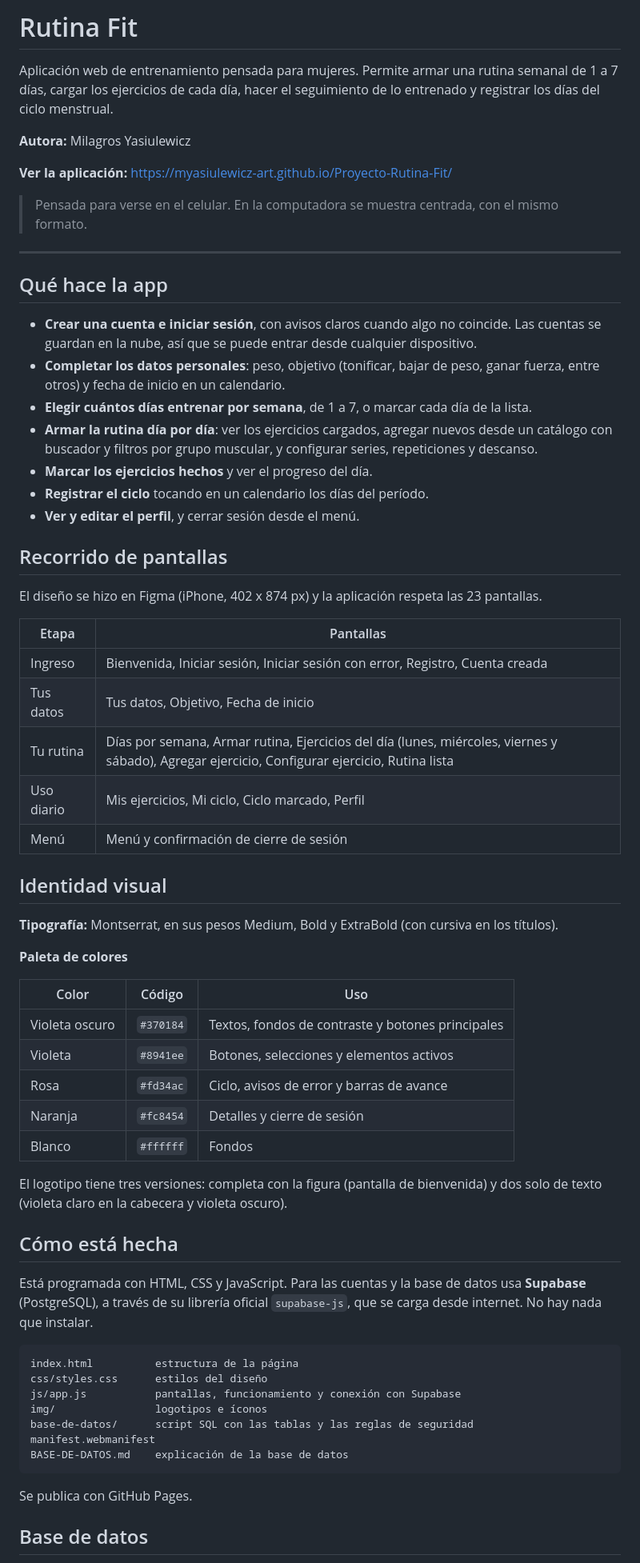
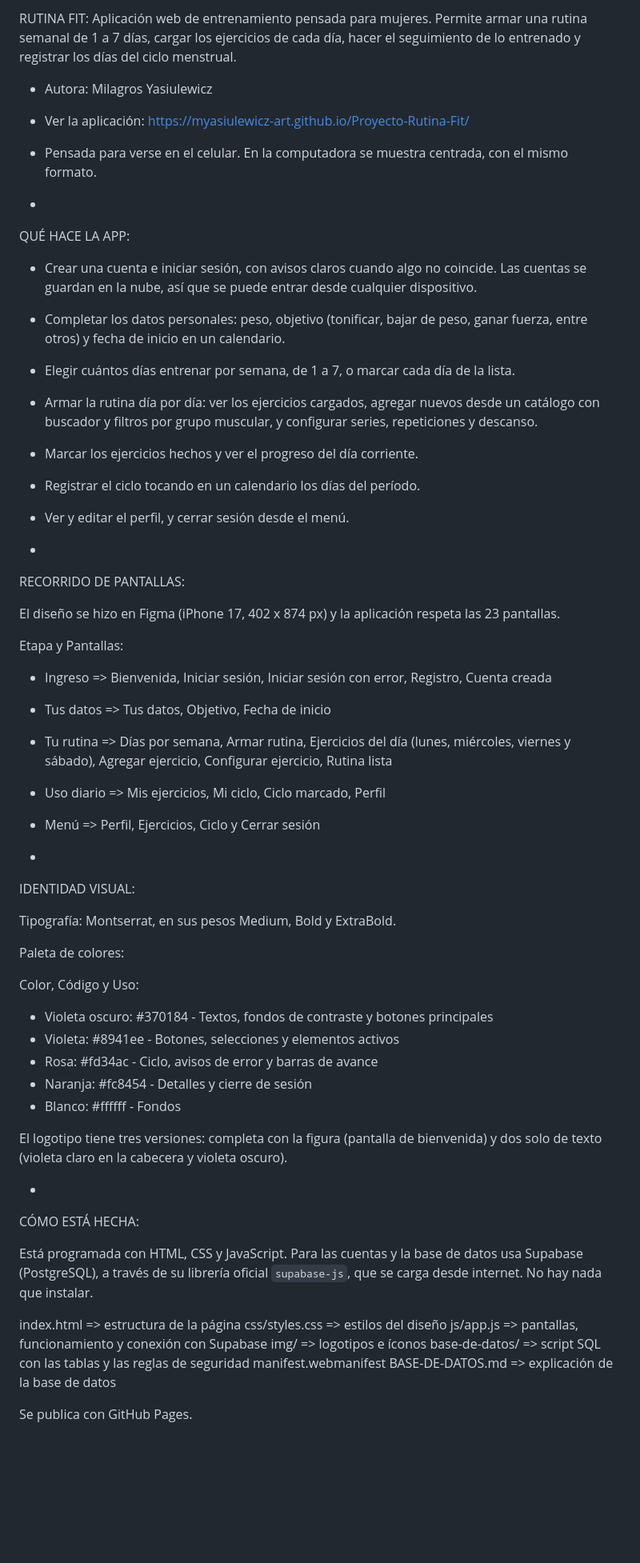
Before and after one commit to myasiulewicz-art/Proyecto-Rutina-Fit, a Markdown page: README.md, the part around one of its changes. Shown at 80% size. Rendered like a GitHub page; blank space fills up the shorter version.

````diff
--- a/README.md
+++ b/README.md
@@ -1,68 +1,71 @@
-# Rutina Fit
-
+RUTINA FIT:
 Aplicación web de entrenamiento pensada para mujeres. Permite armar una rutina semanal de 1 a 7 días, cargar los ejercicios de cada día, hacer el seguimiento de lo entrenado y registrar los días del ciclo menstrual.
 
-**Autora:** Milagros Yasiulewicz
+- Autora: Milagros Yasiulewicz
 
-**Ver la aplicación:** https://myasiulewicz-art.github.io/Proyecto-Rutina-Fit/
+- Ver la aplicación: https://myasiulewicz-art.github.io/Proyecto-Rutina-Fit/
 
-> Pensada para verse en el celular. En la computadora se muestra centrada, con el mismo formato.
+- Pensada para verse en el celular. En la computadora se muestra centrada, con el mismo formato.
 
----
+-
 
-## Qué hace la app
+QUÉ HACE LA APP:
 
-- **Crear una cuenta e iniciar sesión**, con avisos claros cuando algo no coincide. Las cuentas se guardan en la nube, así que se puede entrar desde cualquier dispositivo.
-- **Completar los datos personales**: peso, objetivo (tonificar, bajar de peso, ganar fuerza, entre otros) y fecha de inicio en un calendario.
-- **Elegir cuántos días entrenar por semana**, de 1 a 7, o marcar cada día de la lista.
-- **Armar la rutina día por día**: ver los ejercicios cargados, agregar nuevos desde un catálogo con buscador y filtros por grupo muscular, y configurar series, repeticiones y descanso.
-- **Marcar los ejercicios hechos** y ver el progreso del día.
-- **Registrar el ciclo** tocando en un calendario los días del período.
-- **Ver y editar el perfil**, y cerrar sesión desde el menú.
+- Crear una cuenta e iniciar sesión, con avisos claros cuando algo no coincide. Las cuentas se guardan en la nube, así que se puede entrar desde cualquier dispositivo.
+- Completar los datos personales: peso, objetivo (tonificar, bajar de peso, ganar fuerza, entre otros) y fecha de inicio en un calendario.
+- Elegir cuántos días entrenar por semana, de 1 a 7, o marcar cada día de la lista.
+- Armar la rutina día por día: ver los ejercicios cargados, agregar nuevos desde un catálogo con buscador y filtros por grupo muscular, y configurar series, repeticiones y descanso.
+- Marcar los ejercicios hechos y ver el progreso del día corriente.
+- Registrar el ciclo tocando en un calendario los días del período.
+- Ver y editar el perfil, y cerrar sesión desde el menú.
 
-## Recorrido de pantallas
+-
 
-El diseño se hizo en Figma (iPhone, 402 x 874 px) y la aplicación respeta las 23 pantallas.
+RECORRIDO DE PANTALLAS:
 
-| Etapa | Pantallas |
-|---|---|
-| Ingreso | Bienvenida, Iniciar sesión, Iniciar sesión con error, Registro, Cuenta creada |
-| Tus datos | Tus datos, Objetivo, Fecha de inicio |
-| Tu rutina | Días por semana, Armar rutina, Ejercicios del día (lunes, miércoles, viernes y sábado), Agregar ejercicio, Configurar ejercicio, Rutina lista |
-| Uso diario | Mis ejercicios, Mi ciclo, Ciclo marcado, Perfil |
-| Menú | Menú y confirmación de cierre de sesión |
+El diseño se hizo en Figma (iPhone 17, 402 x 874 px) y la aplicación respeta las 23 pantallas.
 
-## Identidad visual
+Etapa y Pantallas:
 
-**Tipografía:** Montserrat, en sus pesos Medium, Bold y ExtraBold (con cursiva en los títulos).
+- Ingreso => Bienvenida, Iniciar sesión, Iniciar sesión con error, Registro, Cuenta creada
+- Tus datos => Tus datos, Objetivo, Fecha de inicio
+- Tu rutina => Días por semana, Armar rutina, Ejercicios del día (lunes, miércoles, viernes y sábado), Agregar ejercicio, Configurar ejercicio, Rutina lista
+- Uso diario => Mis ejercicios, Mi ciclo, Ciclo marcado, Perfil
+- Menú => Perfil, Ejercicios, Ciclo y Cerrar sesión
 
-**Paleta de colores**
+-
 
-| Color | Código | Uso |
-|---|---|---|
-| Violeta oscuro | `#370184` | Textos, fondos de contraste y botones principales |
-| Violeta | `#8941ee` | Botones, selecciones y elementos activos |
-| Rosa | `#fd34ac` | Ciclo, avisos de error y barras de avance |
-| Naranja | `#fc8454` | Detalles y cierre de sesión |
-| Blanco | `#ffffff` | Fondos |
+IDENTIDAD VISUAL:
+
+Tipografía: Montserrat, en sus pesos Medium, Bold y ExtraBold.
+
+Paleta de colores:
+
+Color, Código y Uso:
+
+- Violeta oscuro: #370184 - Textos, fondos de contraste y botones principales
+- Violeta: #8941ee - Botones, selecciones y elementos activos
+- Rosa: #fd34ac - Ciclo, avisos de error y barras de avance
+- Naranja: #fc8454 - Detalles y cierre de sesión
+- Blanco: #ffffff - Fondos
 
 El logotipo tiene tres versiones: completa con la figura (pantalla de bienvenida) y dos solo de texto (violeta claro en la cabecera y violeta oscuro).
 
-## Cómo está hecha
+-
 
-Está programada con HTML, CSS y JavaScript. Para las cuentas y la base de datos usa **Supabase** (PostgreSQL), a través de su librería oficial `supabase-js`, que se carga desde internet. No hay nada que instalar.
+CÓMO ESTÁ HECHA:
 
-```
-index.html          estructura de la página
-css/styles.css      estilos del diseño
-js/app.js           pantallas, funcionamiento y conexión con Supabase
-img/                logotipos e íconos
-base-de-datos/      script SQL con las tablas y las reglas de seguridad
+Está programada con HTML, CSS y JavaScript. Para las cuentas y la base de datos usa Supabase (PostgreSQL), a través de su librería oficial `supabase-js`, que se carga desde internet. No hay nada que instalar.
+
+index.html => estructura de la página
+css/styles.css => estilos del diseño
+js/app.js => pantallas, funcionamiento y conexión con Supabase
+img/ => logotipos e íconos
+base-de-datos/ => script SQL con las tablas y las reglas de seguridad
 manifest.webmanifest
-BASE-DE-DATOS.md    explicación de la base de datos
-```
+BASE-DE-DATOS.md => explicación de la base de datos
 
 Se publica con GitHub Pages.
 
-## Base de datos
+-
 
````
Also changed, not shown: other parts of README.md (+6 -4 lines).
